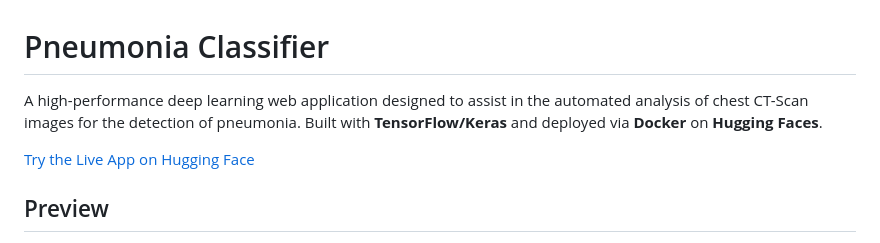
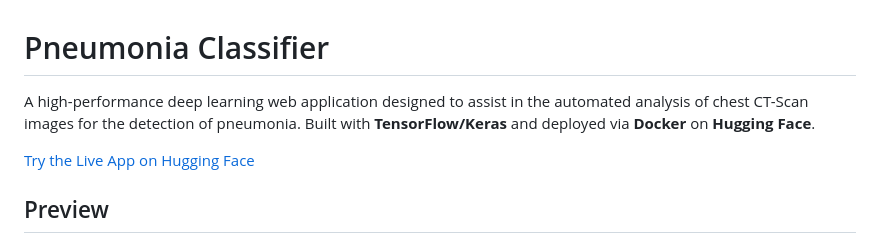
Before and after one commit to karthik-824/Pneumonia-Detection, a Markdown page: README.md, the part around the change. Drawn GitHub-style.

```diff
--- a/README.md
+++ b/README.md
@@ -1,6 +1,6 @@
 #  Pneumonia Classifier
 
-A high-performance deep learning web application designed to assist in the automated analysis of chest CT-Scan images for the detection of pneumonia. Built with **TensorFlow/Keras** and deployed via **Docker** on **Hugging Faces**.
+A high-performance deep learning web application designed to assist in the automated analysis of chest CT-Scan images for the detection of pneumonia. Built with **TensorFlow/Keras** and deployed via **Docker** on **Hugging Face**.
 
 [Try the Live App on Hugging Face](https://huggingface.co/spaces/Karthik-24/Pneumonia-Classifier)
 
```
